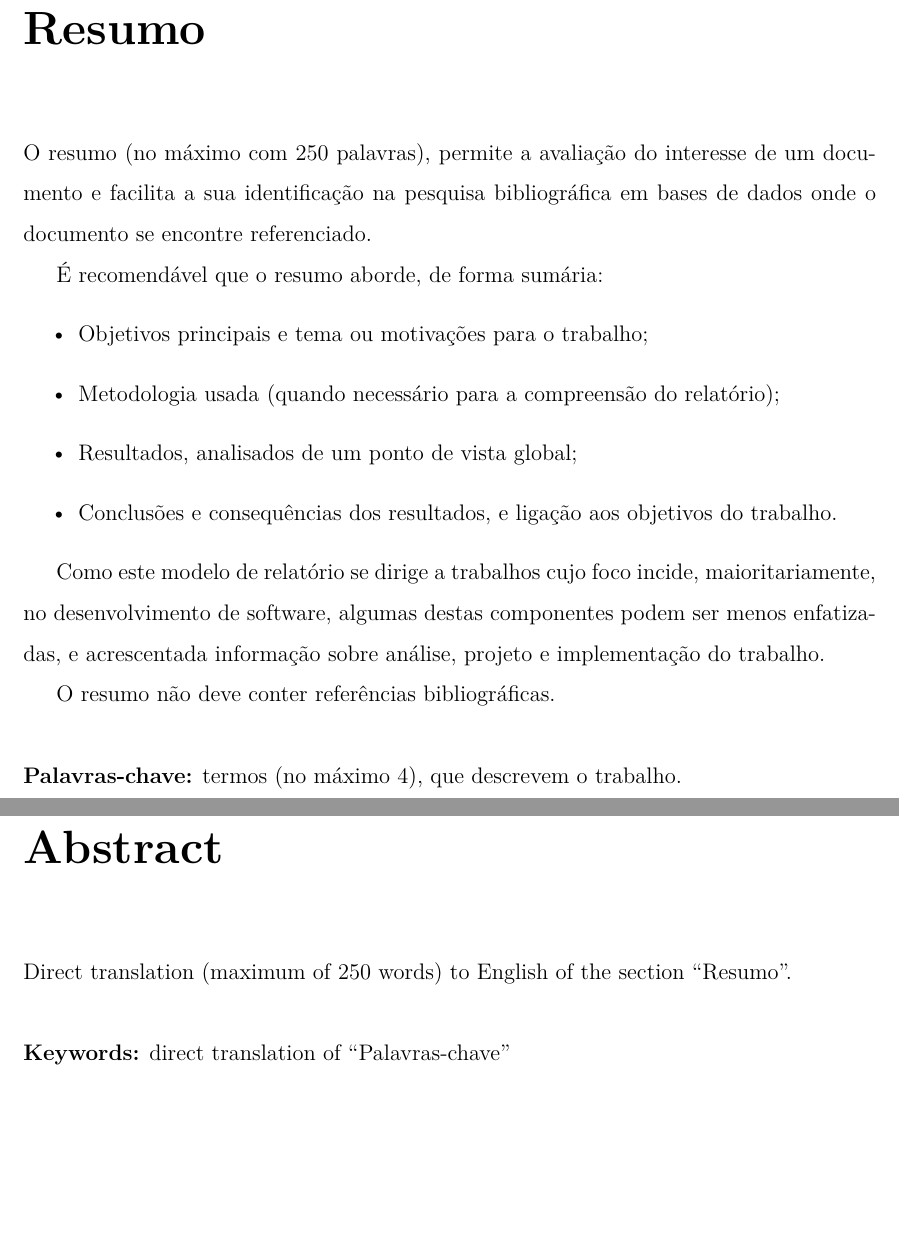
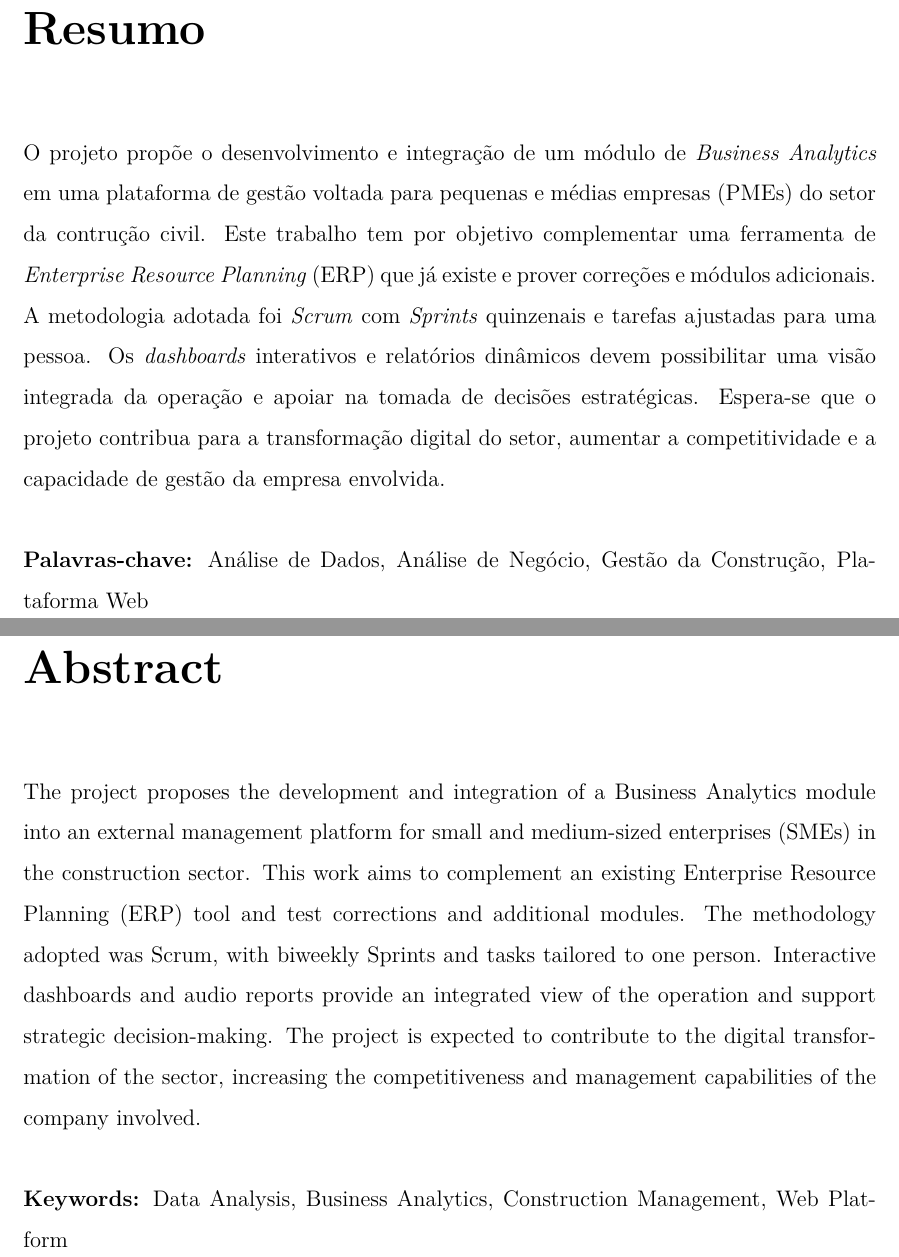
Before and after one commit to vnszero/mi-report, a LaTeX thesis (relatorio.tex, which reads chapters/abstract.tex, chapters/resumo.tex): two parts of pages 7 and 8 of 31, joined at a grey line, cut so that both start at the same text, the shorter picture padded with empty space. Compiled offline with pdfLaTeX.

Commit message:
update abstract and special thanks files

```diff
--- a/chapters/abstract.tex
+++ b/chapters/abstract.tex
@@ -1,9 +1,9 @@
 %\thispagestyle{empty}
 
-Direct translation (maximum of 250 words) to English of the section ``Resumo''.
+The project proposes the development and integration of a Business Analytics module into an external management platform for small and medium-sized enterprises (SMEs) in the construction sector. This work aims to complement an existing Enterprise Resource Planning (ERP) tool and test corrections and additional modules. The methodology adopted was Scrum, with biweekly Sprints and tasks tailored to one person. Interactive dashboards and audio reports provide an integrated view of the operation and support strategic decision-making. The project is expected to contribute to the digital transformation of the sector, increasing the competitiveness and management capabilities of the company involved.
 
 \mbox{}\linebreak
-\noindent {\bf Keywords:} direct translation of ``Palavras-chave''
+\noindent {\bf Keywords:} Data Analysis, Business Analytics, Construction Management, Web Platform
 
 %\vfill
 %\pagebreak
--- a/chapters/resumo.tex
+++ b/chapters/resumo.tex
@@ -1,22 +1,9 @@
 %\thispagestyle{empty}
 
-O resumo (no máximo com 250 palavras), permite a avaliação do interesse de um documento e facilita a sua identificação na pesquisa bibliográfica em bases de dados onde o documento se encontre referenciado.
-
-É recomendável que o resumo aborde, de forma sumária:
-\begin{itemize}
-	\item Objetivos principais e tema ou motivações para o trabalho;
-	\item Metodologia usada (quando necessário para a compreensão do relatório);
-	\item Resultados, analisados de um ponto de vista global;
-	\item Conclusões e consequências dos resultados, e ligação aos objetivos do trabalho.
-\end{itemize}
-
-Como este modelo de relatório se dirige a trabalhos cujo foco incide, maioritariamente, no desenvolvimento de software, algumas destas componentes podem ser menos enfatizadas, e acrescentada informação sobre análise, projeto e implementação do trabalho.
-
-O resumo não deve conter referências bibliográficas.
+O projeto propõe o desenvolvimento e integração de um módulo de \textit{Business Analytics} em uma plataforma de gestão voltada para pequenas e médias empresas (PMEs) do setor da contrução civil. Este trabalho tem por objetivo complementar uma ferramenta de \textit{Enterprise Resource Planning} (ERP) que já existe e prover correções e módulos adicionais. A metodologia adotada foi \textit{Scrum} com \textit{Sprints} quinzenais e tarefas ajustadas para uma pessoa. Os \textit{dashboards} interativos e relatórios dinâmicos devem possibilitar uma visão integrada da operação e apoiar na tomada de decisões estratégicas. Espera-se que o projeto contribua para a transformação digital do setor, aumentar a competitividade e a capacidade de gestão da empresa envolvida.
 
 \mbox{}\linebreak
-\noindent {\bf Palavras-chave:} termos (no máximo 4), que descrevem o trabalho.
-
+\noindent {\bf Palavras-chave:} Análise de Dados, Análise de Negócio, Gestão da Construção, Plataforma Web
 
 %\vfill
 %\pagebreak
```
Also changed, not shown: chapters/agradecimento.tex (+1 -1 lines).
